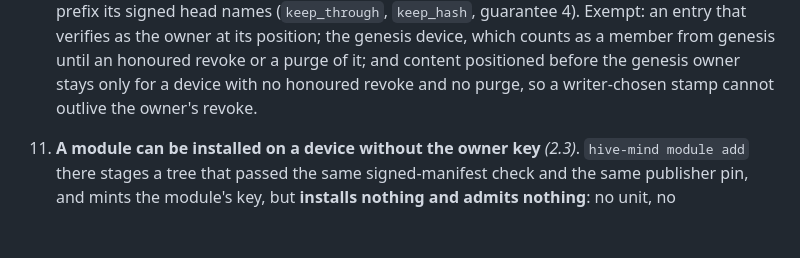
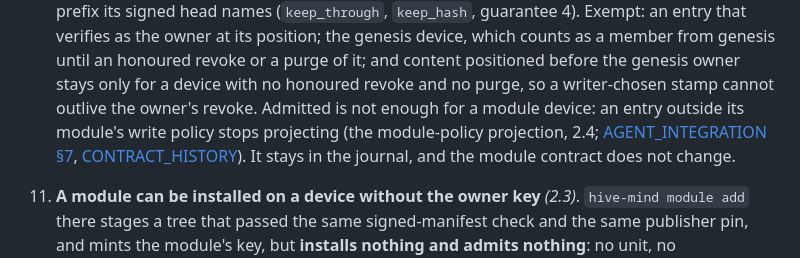
Before and after one commit to projectmentor/hive-mind, a Markdown page: docs/CONTRACT.md, the part around the change. Rendered like a GitHub page; blank space fills up the shorter version.

```diff
--- a/docs/CONTRACT.md
+++ b/docs/CONTRACT.md
@@ -136,6 +136,8 @@ State these as the contract, not more.
     entry that verifies as the owner at its position; the genesis device, which counts as a member from genesis
     until an honoured revoke or a purge of it; and content positioned before the genesis owner stays only for a device with no honoured revoke and no purge, so a writer-chosen
     stamp cannot outlive the owner's revoke.
+    Admitted is not enough for a module device: an entry outside its module's write policy stops projecting
+    (the module-policy projection, 2.4; [AGENT_INTEGRATION §7](AGENT_INTEGRATION.md), [CONTRACT_HISTORY](CONTRACT_HISTORY.md)). It stays in the journal, and the module contract does not change.
 11. **A module can be installed on a device without the owner key** *(2.3)*. `hive-mind module add` there stages a
     tree that passed the same signed-manifest check and the same publisher pin, and mints the module's key, but
     **installs nothing and admits nothing**: no unit, no `.modules.json` row, no journal entry, and no governance route
```
Also changed, not shown: CHANGELOG.md (+1 -1 lines).
